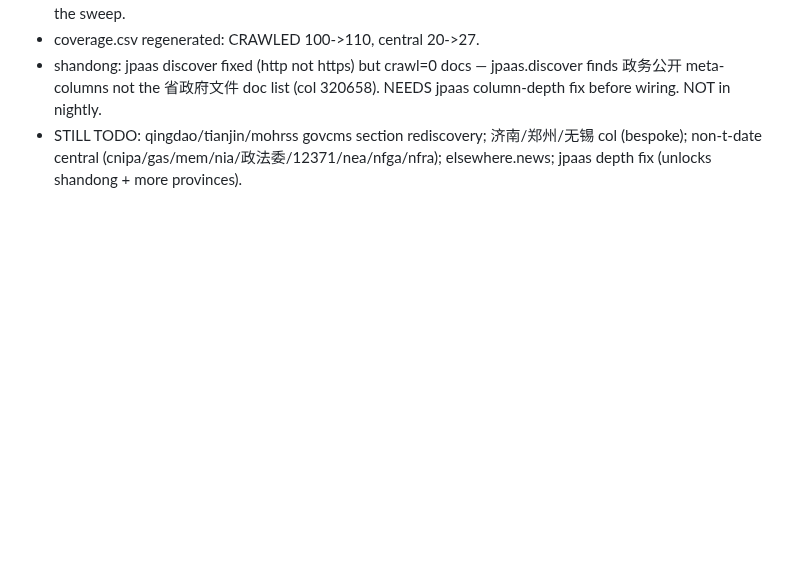
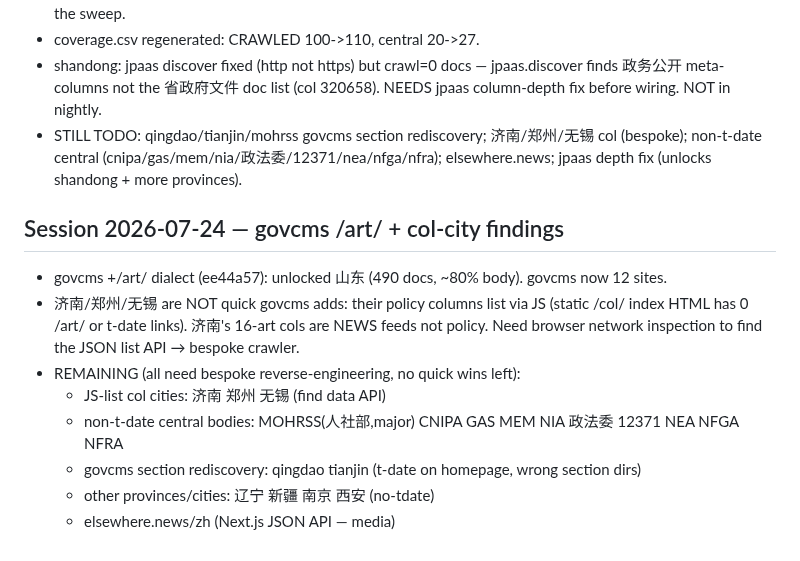
Before and after one commit to hulelan/china-governance, a Markdown page: docs/working/todos.md, the part around the change. GitHub-like rendering; blank space fills up the shorter version.

Commit message:
todos: record govcms /art/ win (山东) + col-city JS-list finding

```diff
--- a/docs/working/todos.md
+++ b/docs/working/todos.md
@@ -182,3 +182,13 @@ govcms EXPANSION TODO (reachable central bodies still needing sections found):
 - coverage.csv regenerated: CRAWLED 100->110, central 20->27.
 - shandong: jpaas discover fixed (http not https) but crawl=0 docs — jpaas.discover finds 政务公开 meta-columns not the 省政府文件 doc list (col 320658). NEEDS jpaas column-depth fix before wiring. NOT in nightly.
 - STILL TODO: qingdao/tianjin/mohrss govcms section rediscovery; 济南/郑州/无锡 col (bespoke); non-t-date central (cnipa/gas/mem/nia/政法委/12371/nea/nfga/nfra); elsewhere.news; jpaas depth fix (unlocks shandong + more provinces).
+
+## Session 2026-07-24 — govcms /art/ + col-city findings
+- govcms +/art/ dialect (ee44a57): unlocked 山东 (490 docs, ~80% body). govcms now 12 sites.
+- 济南/郑州/无锡 are NOT quick govcms adds: their policy columns list via JS (static /col/ index HTML has 0 /art/ or t-date links). 济南's 16-art cols are NEWS feeds not policy. Need browser network inspection to find the JSON list API → bespoke crawler.
+- REMAINING (all need bespoke reverse-engineering, no quick wins left):
+  - JS-list col cities: 济南 郑州 无锡 (find data API)
+  - non-t-date central bodies: MOHRSS(人社部,major) CNIPA GAS MEM NIA 政法委 12371 NEA NFGA NFRA
+  - govcms section rediscovery: qingdao tianjin (t-date on homepage, wrong section dirs)
+  - other provinces/cities: 辽宁 新疆 南京 西安 (no-tdate)
+  - elsewhere.news/zh (Next.js JSON API — media)
```
